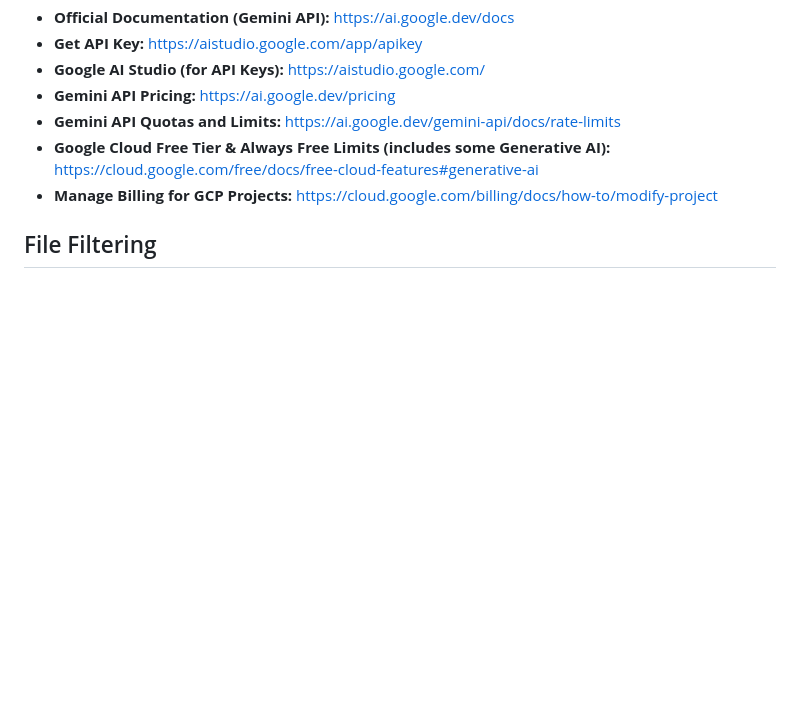
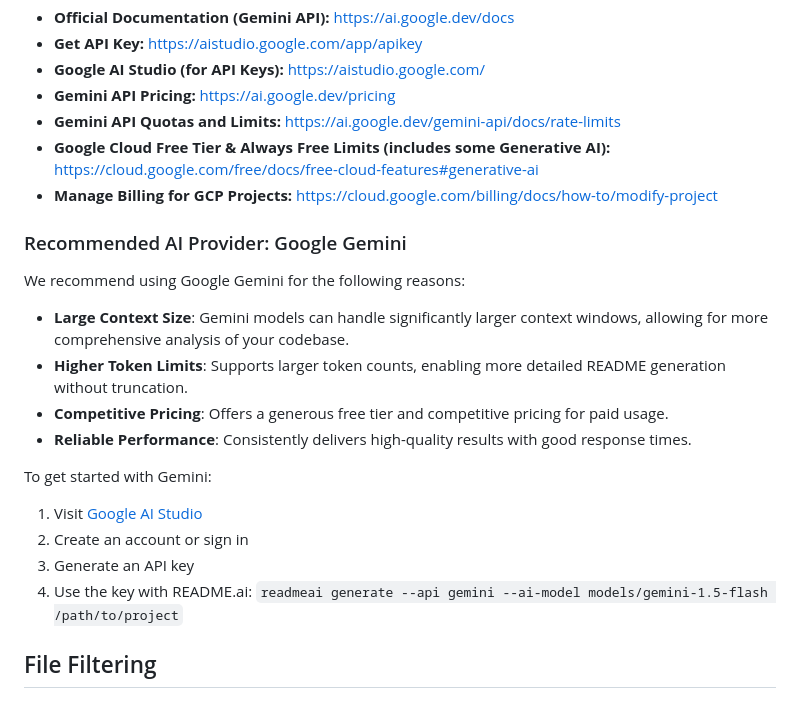
Before and after one commit to varunelavia/readmeai, a Markdown page: README.md, the part around the change. Drawn GitHub-style; blank space fills up the shorter version.

```diff
--- a/README.md
+++ b/README.md
@@ -276,6 +276,21 @@ All validation errors are reported with clear, descriptive messages to help user
 * **Google Cloud Free Tier & Always Free Limits (includes some Generative AI):** [https://cloud.google.com/free/docs/free-cloud-features#generative-ai](https://cloud.google.com/free/docs/free-cloud-features#generative-ai)
 * **Manage Billing for GCP Projects:** [https://cloud.google.com/billing/docs/how-to/modify-project](https://cloud.google.com/billing/docs/how-to/modify-project)
 
+### Recommended AI Provider: Google Gemini
+
+We recommend using Google Gemini for the following reasons:
+
+* **Large Context Size**: Gemini models can handle significantly larger context windows, allowing for more comprehensive analysis of your codebase.
+* **Higher Token Limits**: Supports larger token counts, enabling more detailed README generation without truncation.
+* **Competitive Pricing**: Offers a generous free tier and competitive pricing for paid usage.
+* **Reliable Performance**: Consistently delivers high-quality results with good response times.
+
+To get started with Gemini:
+1. Visit [Google AI Studio](https://aistudio.google.com/)
+2. Create an account or sign in
+3. Generate an API key
+4. Use the key with README.ai: `readmeai generate --api gemini --ai-model models/gemini-1.5-flash /path/to/project`
+
 ## File Filtering
 
 ### Default Ignored Directories
```
Also changed, not shown: EXAMPLES.md (added, +231 -0 lines).
